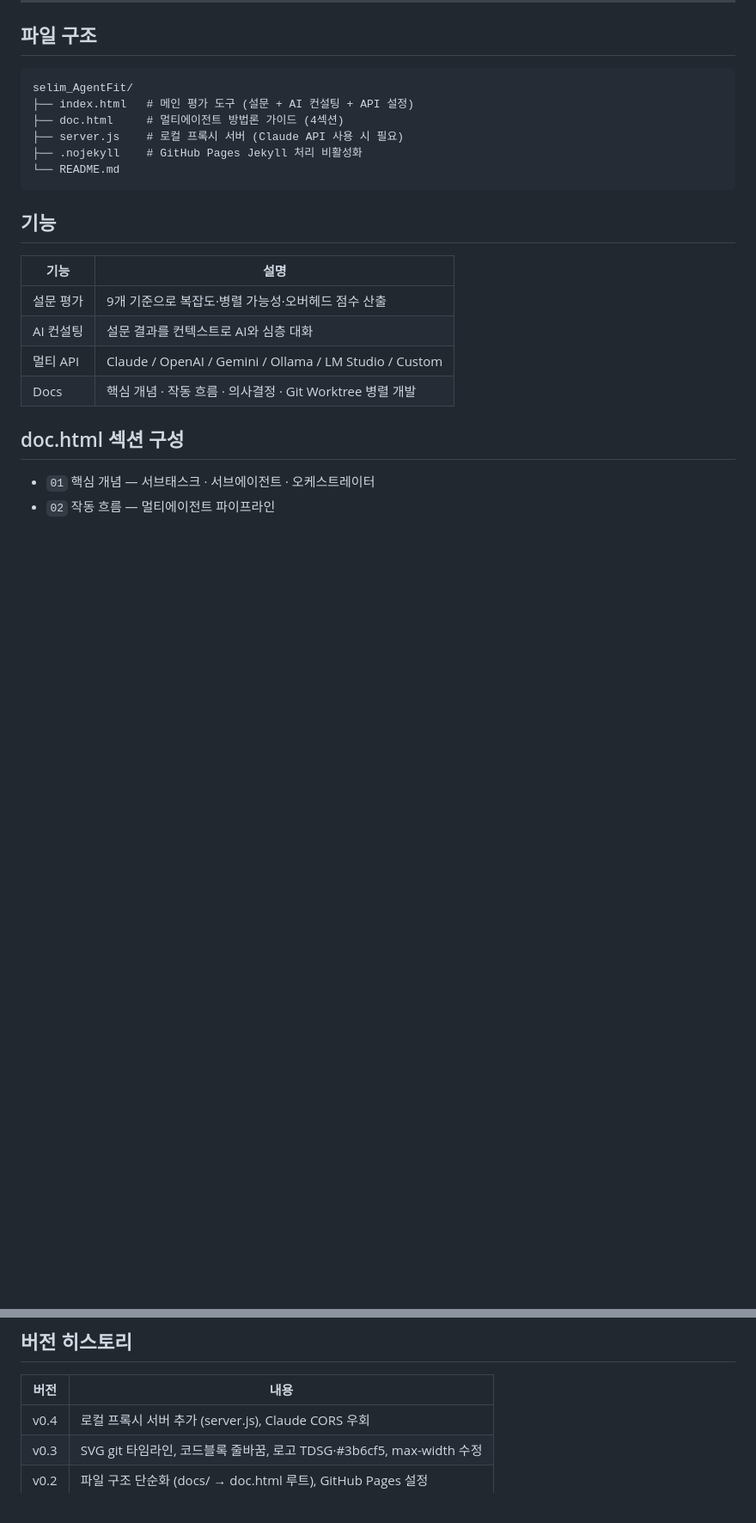
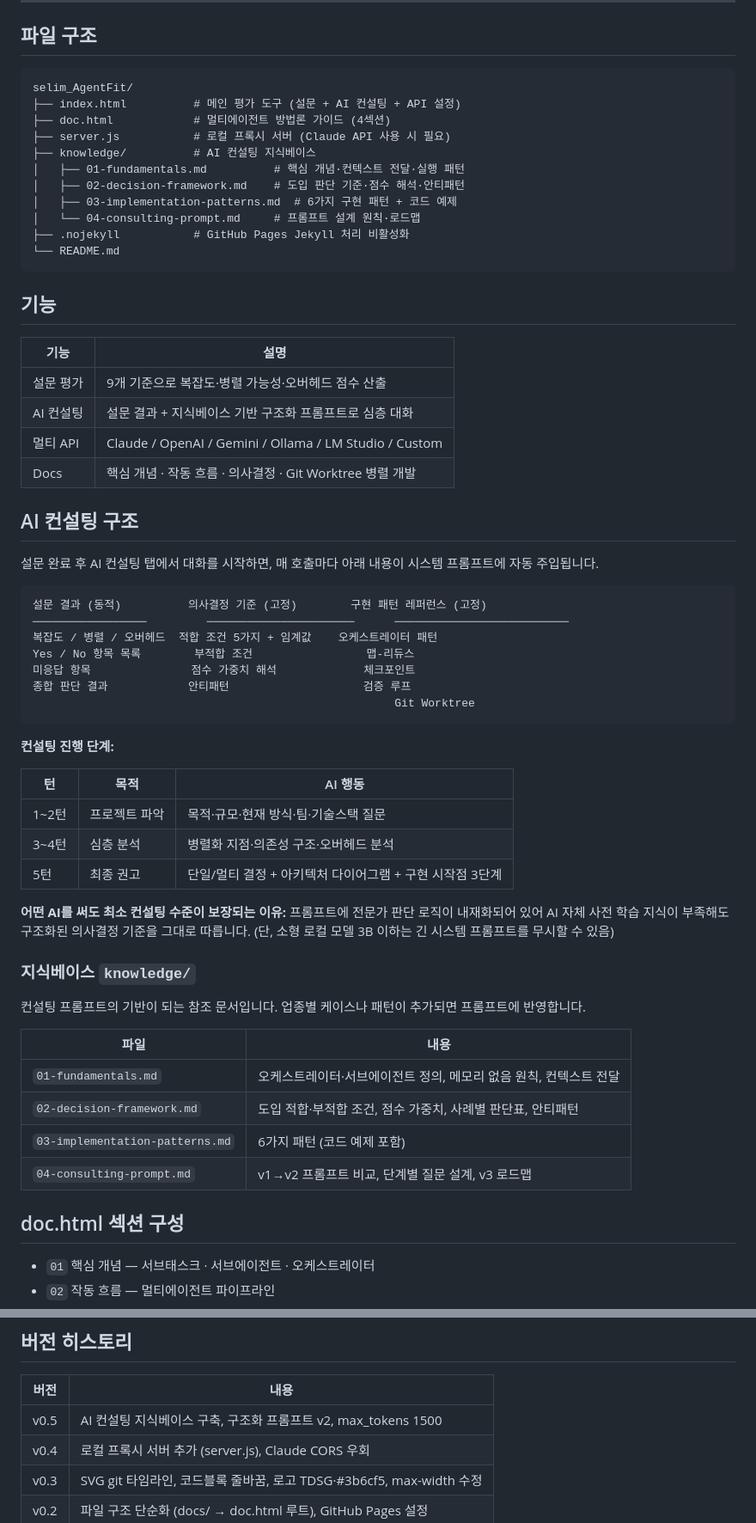
Before and after one commit to TDSG-AX/selim_AgentFit, a Markdown page: README.md, 2 parts joined by grey strips. Shown at 86% size. Drawn GitHub-style; blank space fills up the shorter version.

Commit message:
docs: README v0.5 현행화 — AI 컨설팅 구조·지식베이스 섹션 추가
- 파일구조에 knowledge/ 디렉토리 반영
- AI 컨설팅 구조 섹션 추가 (프롬프트 주입 구조, 단계별 진행, 지식베이스 설명)
- 버전 히스토리 v0.5 추가

Co-Authored-By: TDSG <sunjin.jo@selim.kr>

````diff
--- a/README.md
+++ b/README.md
@@ -10,10 +10,15 @@
 
 ```
 selim_AgentFit/
-├── index.html   # 메인 평가 도구 (설문 + AI 컨설팅 + API 설정)
-├── doc.html     # 멀티에이전트 방법론 가이드 (4섹션)
-├── server.js    # 로컬 프록시 서버 (Claude API 사용 시 필요)
-├── .nojekyll    # GitHub Pages Jekyll 처리 비활성화
+├── index.html          # 메인 평가 도구 (설문 + AI 컨설팅 + API 설정)
+├── doc.html            # 멀티에이전트 방법론 가이드 (4섹션)
+├── server.js           # 로컬 프록시 서버 (Claude API 사용 시 필요)
+├── knowledge/          # AI 컨설팅 지식베이스
+│   ├── 01-fundamentals.md          # 핵심 개념·컨텍스트 전달·실행 패턴
+│   ├── 02-decision-framework.md    # 도입 판단 기준·점수 해석·안티패턴
+│   ├── 03-implementation-patterns.md  # 6가지 구현 패턴 + 코드 예제
+│   └── 04-consulting-prompt.md     # 프롬프트 설계 원칙·로드맵
+├── .nojekyll           # GitHub Pages Jekyll 처리 비활성화
 └── README.md
 ```
 
@@ -22,9 +27,46 @@ selim_AgentFit/
 | 기능 | 설명 |
 |------|------|
 | 설문 평가 | 9개 기준으로 복잡도·병렬 가능성·오버헤드 점수 산출 |
-| AI 컨설팅 | 설문 결과를 컨텍스트로 AI와 심층 대화 |
+| AI 컨설팅 | 설문 결과 + 지식베이스 기반 구조화 프롬프트로 심층 대화 |
 | 멀티 API | Claude / OpenAI / Gemini / Ollama / LM Studio / Custom |
 | Docs | 핵심 개념 · 작동 흐름 · 의사결정 · Git Worktree 병렬 개발 |
+
+## AI 컨설팅 구조
+
+설문 완료 후 AI 컨설팅 탭에서 대화를 시작하면, 매 호출마다 아래 내용이 시스템 프롬프트에 자동 주입됩니다.
+
+```
+설문 결과 (동적)          의사결정 기준 (고정)        구현 패턴 레퍼런스 (고정)
+─────────────────         ──────────────────────      ──────────────────────────
+복잡도 / 병렬 / 오버헤드  적합 조건 5가지 + 임계값    오케스트레이터 패턴
+Yes / No 항목 목록        부적합 조건                 맵-리듀스
+미응답 항목               점수 가중치 해석             체크포인트
+종합 판단 결과            안티패턴                    검증 루프
+                                                      Git Worktree
+```
+
+**컨설팅 진행 단계:**
+
+| 턴 | 목적 | AI 행동 |
+|----|------|---------|
+| 1~2턴 | 프로젝트 파악 | 목적·규모·현재 방식·팀·기술스택 질문 |
+| 3~4턴 | 심층 분석 | 병렬화 지점·의존성 구조·오버헤드 분석 |
+| 5턴 | 최종 권고 | 단일/멀티 결정 + 아키텍처 다이어그램 + 구현 시작점 3단계 |
+
+**어떤 AI를 써도 최소 컨설팅 수준이 보장되는 이유:**
+프롬프트에 전문가 판단 로직이 내재화되어 있어 AI 자체 사전 학습 지식이 부족해도 구조화된 의사결정 기준을 그대로 따릅니다.
+(단, 소형 로컬 모델 3B 이하는 긴 시스템 프롬프트를 무시할 수 있음)
+
+### 지식베이스 `knowledge/`
+
+컨설팅 프롬프트의 기반이 되는 참조 문서입니다. 업종별 케이스나 패턴이 추가되면 프롬프트에 반영합니다.
+
+| 파일 | 내용 |
+|------|------|
+| `01-fundamentals.md` | 오케스트레이터·서브에이전트 정의, 메모리 없음 원칙, 컨텍스트 전달 |
+| `02-decision-framework.md` | 도입 적합·부적합 조건, 점수 가중치, 사례별 판단표, 안티패턴 |
+| `03-implementation-patterns.md` | 6가지 패턴 (코드 예제 포함) |
+| `04-consulting-prompt.md` | v1→v2 프롬프트 비교, 단계별 질문 설계, v3 로드맵 |
 
 ## doc.html 섹션 구성
 
@@ -132,6 +174,7 @@ Ctrl + C
 
 | 버전 | 내용 |
 |------|------|
+| v0.5 | AI 컨설팅 지식베이스 구축, 구조화 프롬프트 v2, max_tokens 1500 |
 | v0.4 | 로컬 프록시 서버 추가 (server.js), Claude CORS 우회 |
 | v0.3 | SVG git 타임라인, 코드블록 줄바꿈, 로고 TDSG·#3b6cf5, max-width 수정 |
 | v0.2 | 파일 구조 단순화 (docs/ → doc.html 루트), GitHub Pages 설정 |
````
